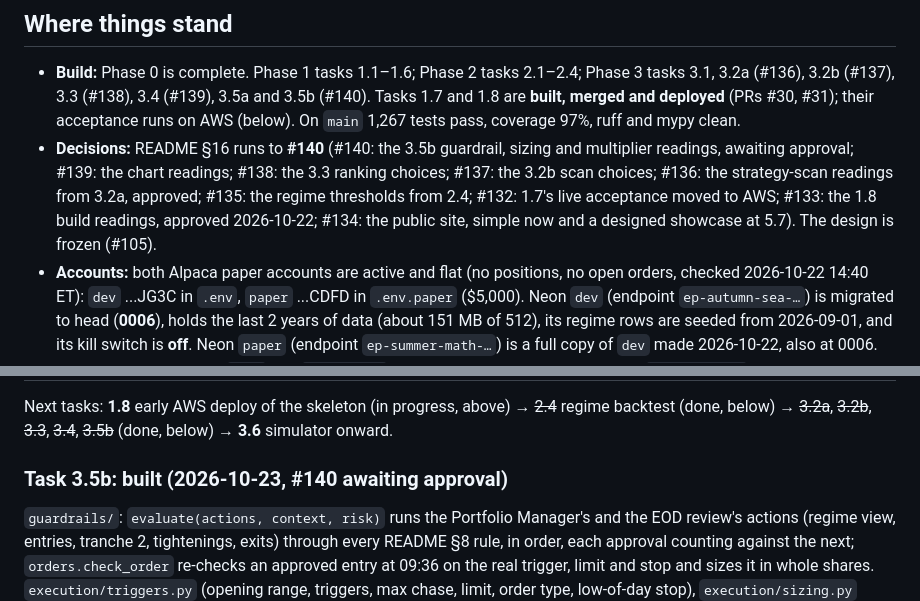
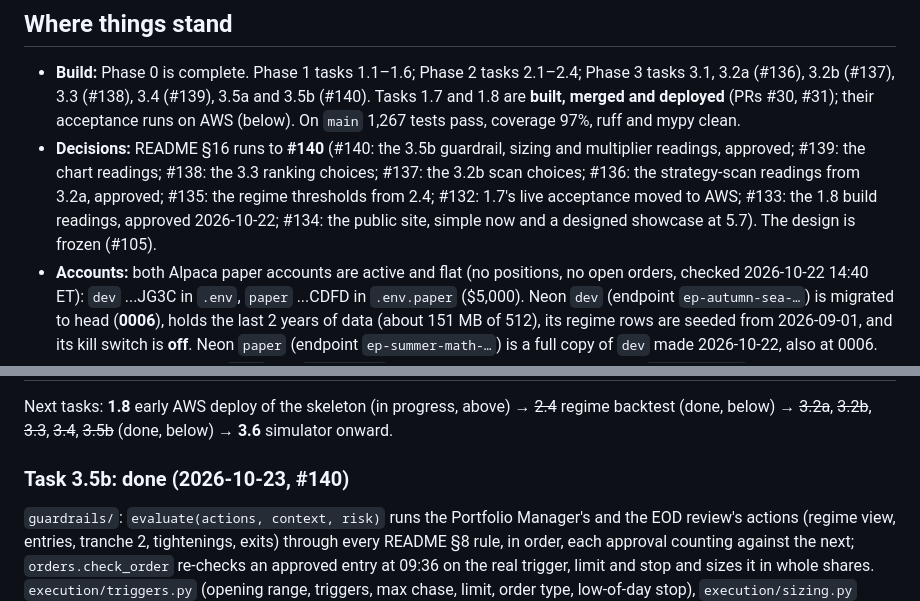
Before and after one commit to Dima252/AuraTrade, a Markdown page: docs/next-steps.md, 2 parts joined by grey strips. Rendered like a GitHub page.

Commit message:
Decision #140 approved by the user
Co-Authored-By: Claude Opus 5.5 <noreply@anthropic.com>

```diff
--- a/docs/next-steps.md
+++ b/docs/next-steps.md
@@ -5,7 +5,7 @@ A handoff for the next session. The [progress tracker](execution-plan.md#progres
 ## Where things stand
 
 - **Build:** Phase 0 is complete. Phase 1 tasks 1.1–1.6; Phase 2 tasks 2.1–2.4; Phase 3 tasks 3.1, 3.2a (#136), 3.2b (#137), 3.3 (#138), 3.4 (#139), 3.5a and 3.5b (#140). Tasks 1.7 and 1.8 are **built, merged and deployed** (PRs #30, #31); their acceptance runs on AWS (below). On `main` 1,267 tests pass, coverage 97%, ruff and mypy clean.
-- **Decisions:** README §16 runs to **#140** (#140: the 3.5b guardrail, sizing and multiplier readings, awaiting approval; #139: the chart readings; #138: the 3.3 ranking choices; #137: the 3.2b scan choices; #136: the strategy-scan readings from 3.2a, approved; #135: the regime thresholds from 2.4; #132: 1.7's live acceptance moved to AWS; #133: the 1.8 build readings, approved 2026-10-22; #134: the public site, simple now and a designed showcase at 5.7). The design is frozen (#105).
+- **Decisions:** README §16 runs to **#140** (#140: the 3.5b guardrail, sizing and multiplier readings, approved; #139: the chart readings; #138: the 3.3 ranking choices; #137: the 3.2b scan choices; #136: the strategy-scan readings from 3.2a, approved; #135: the regime thresholds from 2.4; #132: 1.7's live acceptance moved to AWS; #133: the 1.8 build readings, approved 2026-10-22; #134: the public site, simple now and a designed showcase at 5.7). The design is frozen (#105).
 - **Accounts:** both Alpaca paper accounts are active and flat (no positions, no open orders, checked 2026-10-22 14:40 ET): `dev` ...JG3C in `.env`, `paper` ...CDFD in `.env.paper` ($5,000). Neon `dev` (endpoint `ep-autumn-sea-…`) is migrated to head (**0006**), holds the last 2 years of data (about 151 MB of 512), its regime rows are seeded from 2026-09-01, and its kill switch is **off**. Neon `paper` (endpoint `ep-summer-math-…`) is a full copy of `dev` made 2026-10-22, also at 0006.
 - **Env files (2026-10-22):** `.env` and `.env.paper` have the same keys in the layout of `.env.example` (including `ENVIRONMENT`); every key in both passes `scripts/check_keys.py` (`--env-file .env.paper` for `paper`). Any local command runs against `paper` with `uv run --env-file .env.paper ...` (checked: it resolves to the `paper` database).
 - **AWS:** account 391732005061; CLI profile `auratrade` (us-east-1) is an IAM user with `AdministratorAccess`, signed in with `aws login` (not Identity Center; equivalent for this). Budgets `auratrade-monthly-10` and `-25`. `cdk bootstrap` done; the 10 secrets are SecureStrings under `/auratrade/paper/`; **`AuraTradePaper` deployed 2026-10-22 15:48 ET** with `trading_mode=paper` (11 functions, 18 schedules in the group `auratrade-paper`). The `paper` branch was reset just before: no trading rows, **kill switch on**.
@@ -66,7 +66,7 @@ The code is merged so `main` matches AWS; 1.7 and 1.8 stay **unticked** until th
 
 Next tasks: **1.8** early AWS deploy of the skeleton (in progress, above) → ~~2.4~~ regime backtest (done, below) → ~~3.2a~~, ~~3.2b~~, ~~3.3~~, ~~3.4~~, ~~3.5b~~ (done, below) → **3.6** simulator onward.
 
-### Task 3.5b: built (2026-10-23, #140 awaiting approval)
+### Task 3.5b: done (2026-10-23, #140)
 
 `guardrails/`: `evaluate(actions, context, risk)` runs the Portfolio Manager's and the EOD review's actions (regime view, entries, tranche 2, tightenings, exits) through every README §8 rule, in order, each approval counting against the next; `orders.check_order` re-checks an approved entry at 09:36 on the real trigger, limit and stop and sizes it in whole shares. `execution/triggers.py` (opening range, triggers, max chase, limit, order type, low-of-day stop), `execution/sizing.py` (planned size, tranches, tranche-2 re-sizing), `journal/risk_multiplier.py` (the README §8 table as a daily state machine), `journal/numbers.py`. Hypothesis tests feed adversarial entries (NaN, inverted stops, 50% risk, unknown symbols, pivots off the code pivot). CI now fails if `guardrails/` drops below 100% branch coverage. Nothing live calls these yet: Phase 5 wires them into the jobs; the skeleton on AWS keeps its own sizing.
 
```
Also changed, not shown: README.md (+1 -1 lines).
